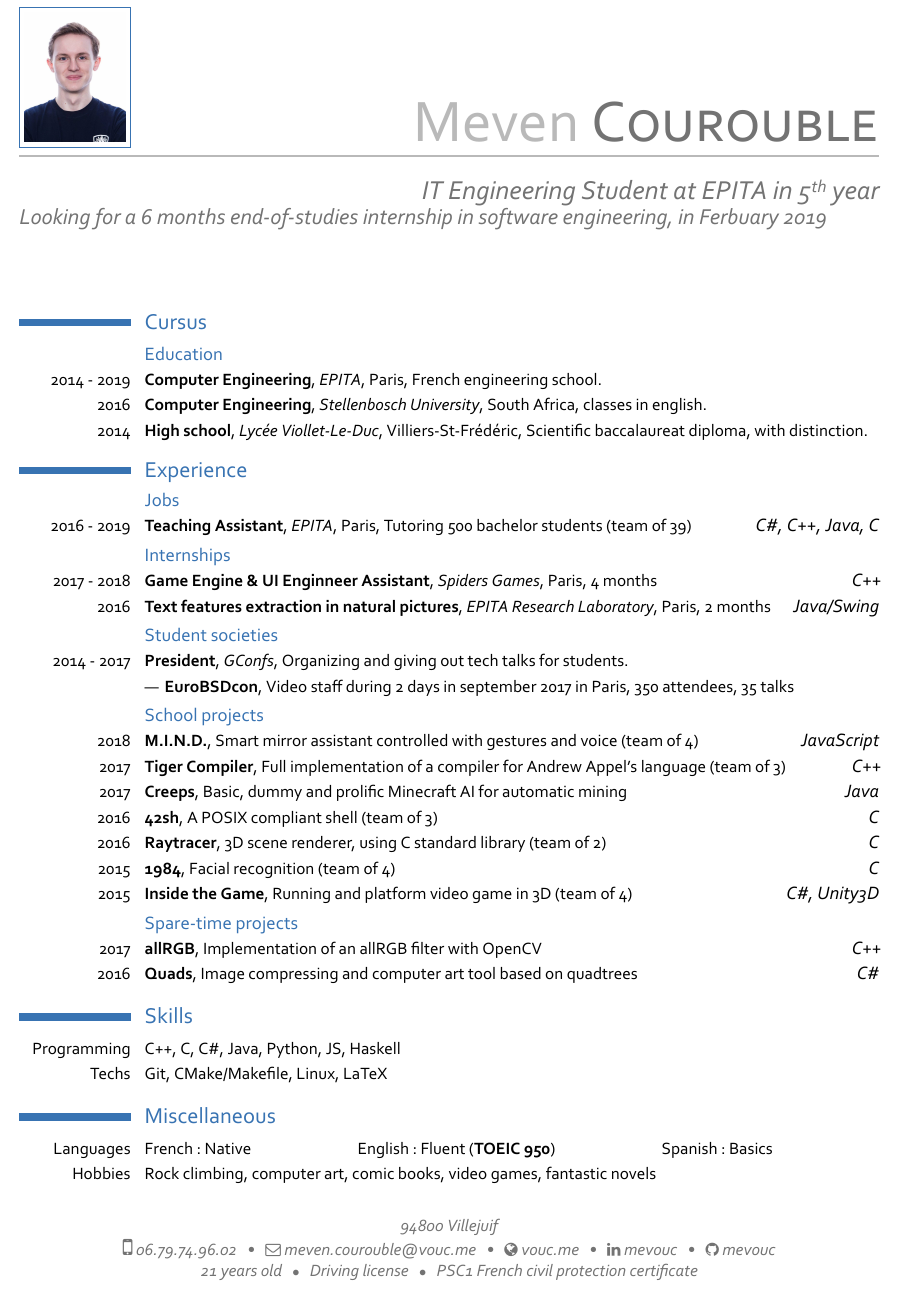
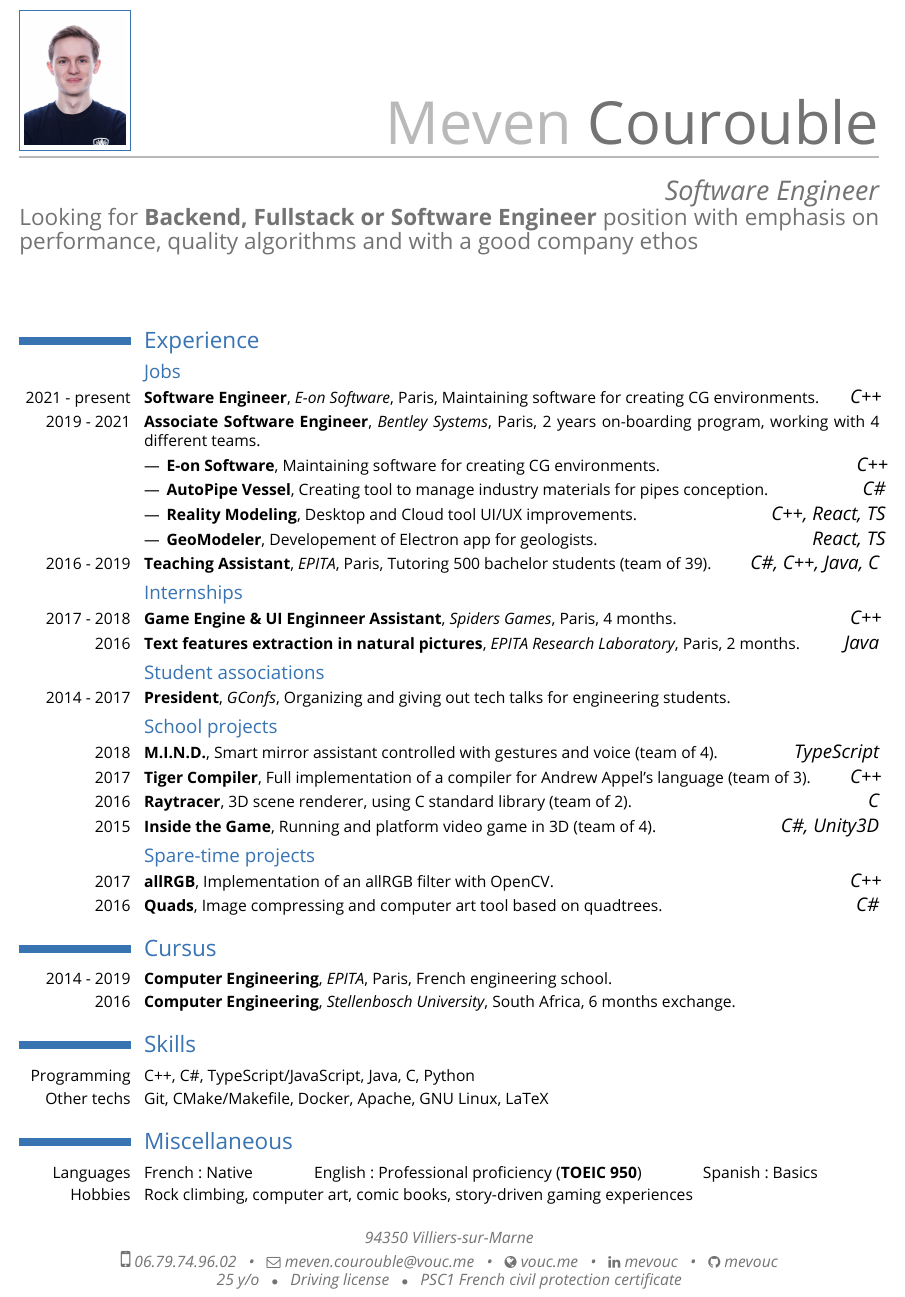
Before and after one commit to mevouc/cv, a LaTeX CV (cv-meven_courouble.tex): part of the page, cut so that both start at the same text. The pictures show the PDF file cv-meven_courouble.pdf that the author committed with the source.

Commit message:
Update CV with Bentley experiences

```diff
--- a/cv-meven_courouble.tex
+++ b/cv-meven_courouble.tex
@@ -26,13 +26,11 @@
 
 % personal data
 \firstname{Meven}
-\familyname{\bsc{Courouble}}
-\title{IT Engineering Student at EPITA in 5\up{th} year\newline
-\textit{\Large Looking for a 6 months end-of-studies internship in software
-engineering, in Ferbuary 2019}
-}
-\address{94800 Villejuif}
-\extrainfo{21 years old ~ {\footnotesize $\bullet$} ~ Driving license ~ {\footnotesize $\bullet$} ~ PSC1 French civil protection certificate}
+\familyname{\textsc{Courouble}}
+\title{Software Engineer\newline
+\textnormal{\Large Looking for \textbf{Backend, Fullstack or Software Engineer} position with emphasis on performance, quality algorithms and with a good company ethos}}
+\address{94350 Villiers-sur-Marne}
+\extrainfo{25 y/o ~ {\footnotesize $\bullet$} ~ Driving license ~ {\footnotesize $\bullet$} ~ PSC1 French civil protection certificate}
 \mobile{06.79.74.96.02}
 %\phone{0X-XX-XX-XX-XX}
 \email{meven.courouble@vouc.me}
@@ -50,3 +48,39 @@ engineering, in Ferbuary 2019}
 
 \makecvtitle
 
+\section{Experience}
+
+\subsection{Jobs}
+
+\cvlanguage{2021 - present}{\textbf{Software Engineer}, \textit{E-on Software}, Paris,
+Maintaining software for creating CG environments.}{\large
+\itshape C++}
+
+\cventry{2019 - 2021}{Associate Software Engineer}{Bentley Systems}{Paris}{2 years on-boarding program, working with 4 different teams}{}
+\cvlistitem{\textbf{~E-on Software}, Maintaining software for creating CG environments. \hfill{\large \itshape C++}}
+\cvlistitem{\textbf{~AutoPipe Vessel}, Creating tool to manage industry materials for pipes conception. \hfill{\large \itshape C\#}}
+\cvlistitem{\textbf{~Reality Modeling}, Desktop and Cloud tool UI/UX improvements. \hfill{\large \itshape C++, React, TS}}
+\cvlistitem{\textbf{~GeoModeler}, Developement of Electron app for geologists. \hfill{\large \itshape React, TS}}
+
+\cvlanguage{2016 - 2019}{\textbf{Teaching Assistant}, \textit{EPITA}, Paris,
+Tutoring 500 bachelor students (team of 39).}{\large
+\itshape C\#, C++, Java, C}
+
+\subsection{Internships}
+
+\cvlanguage{2017 - 2018}{\textbf{Game Engine \& UI Enginneer Assistant},
+\textit{Spiders Games}, Paris, 4 months.}{\large \itshape C++}
+
+\cvlanguage{2016}{\textbf{Text features extraction in
+natural pictures}, \textit{EPITA Research Laboratory}, Paris, 2 months.}{\large \itshape Java}
+
+\subsection{Student associations}
+
+\cventry{2014 - 2017}{President}{GConfs}{Organizing and giving out tech
+talks for engineering students}{}{}{}
+%\cvlistitem{\textbf{~EuroBSDcon}, Video staff during 2 days in september 2017 in Paris, 350 attendees, 35 talks}
+
+\subsection{School projects}
+
+\cvlanguage{2018}{\textbf{M.I.N.D.}, Smart mirror assistant controlled with
+gestures and voice (team of 4).}{\large \itshape TypeScript}
@@ -53,73 +96,32 @@ engineering, in Ferbuary 2019}
+\subsection{Spare-time projects}
+
+\cvlanguage{2017}{\textbf{allRGB}, Implementation of an allRGB filter with
+OpenCV.}{\large \itshape C++}
+\cvlanguage{2016}{\textbf{Quads}, Image compressing and computer art tool based on
+quadtrees.}{\large \itshape C\#}
+
+
 \section{Cursus}
-
-\subsection{Education}
 
 \cventry{2014 - 2019}{Computer Engineering}{EPITA}{Paris}{French engineering
 school}{}
 
 \cventry{2016}{Computer Engineering}{Stellenbosch University}{South
-Africa}{classes in english}{}
+Africa}{6 months exchange}{}
 
-\cventry{2014}{High school}{Lycée
-Viollet-Le-Duc}{Villiers-St-Frédéric}{Scientific baccalaureat diploma, with
-distinction}{}
-
-
-\section{Experience}
-
-\subsection{Jobs}
-
-\cvlanguage{2016 - 2019}{\textbf{Teaching Assistant}, \textit{EPITA}, Paris,
-Tutoring 500 bachelor students (team of 39)}{\large
-\itshape C\#, C++, Java, C}
-
-\subsection{Internships}
-
-\cvlanguage{2017 - 2018}{\textbf{Game Engine \& UI Enginneer Assistant},
-\textit{Spiders Games}, Paris, 4 months}{\large \itshape C++}
-
-\cvlanguage{2016}{\textbf{Text features extraction in
-natural pictures}, \textit{EPITA Research Laboratory}, Paris, 2 months}{\large \itshape Java/Swing}
-
-\subsection{Student societies}
-
-\cventry{2014 - 2017}{President}{GConfs}{Organizing and giving out tech
-talks for students}{}{}{}
-\cvlistitem{\textbf{~EuroBSDcon}, Video staff during 2 days in september 2017 in
-Paris, 350 attendees, 35 talks}
-
-\subsection{School projects}
-
-\cvlanguage{2018}{\textbf{M.I.N.D.}, Smart mirror assistant controlled with
-gestures and voice (team of 4)}{\large \itshape JavaScript}
-\cvlanguage{2017}{\textbf{Tiger Compiler}, Full implementation of a compiler for
-Andrew Appel's language (team of 3)}{\large \itshape C++}
-\cvlanguage{2017}{\textbf{Creeps}, Basic, dummy and prolific Minecraft AI for automatic mining}{\large \itshape Java}
-\cvlanguage{2016}{\textbf{42sh}, A POSIX compliant shell (team of 3)}{\large \itshape C}
-\cvlanguage{2016}{\textbf{Raytracer}, 3D scene renderer, using C standard library (team of 2)}{\large \itshape C}
-\cvlanguage{2015}{\textbf{1984}, Facial recognition (team of 4)}{\large \itshape C}
-\cvlanguage{2015}{\textbf{Inside the Game}, Running and platform video game in 3D (team of
-4)}{\large \itshape C\#, Unity3D}
-
-
-\subsection{Spare-time projects}
-
-\cvlanguage{2017}{\textbf{allRGB}, Implementation of an allRGB filter with
-OpenCV}{\large \itshape C++}
-\cvlanguage{2016}{\textbf{Quads}, Image compressing and computer art tool based on
-quadtrees}{\large \itshape C\#}
+%\cventry{2014}{High school}{Lycée Viollet-Le-Duc}{Villiers-St-Frédéric}{Scientific baccalaureat diploma, with distinction}{}
 
 
 \section{Skills}
 
-\cvitem{Programming}{C++, C, C\#, Java, Python, JS, Haskell}
-\cvitem{Techs}{Git, CMake/Makefile, Linux, LaTeX}
+\cvitem{Programming}{C++, C\#, TypeScript/JavaScript, Java, C, Python }
+\cvitem{Other techs}{Git, CMake/Makefile, Docker, Apache, GNU Linux, LaTeX}
+
 
 \section{Miscellaneous}
 
-\cvitem{Languages}{French: Native \hfill English: Fluent (\textbf{TOEIC 950})
+\cvitem{Languages}{French: Native \hfill English: Professional proficiency (\textbf{TOEIC 950})
 \hfill Spanish: Basics \hfill~}
-\cvitem{Hobbies}{Rock climbing, computer art, comic books, video games,
-fantastic novels}
+\cvitem{Hobbies}{Rock climbing, computer art, comic books, story-driven gaming experiences }
 
 \end{document}
```
Also changed, not shown: Makefile, cv-meven_courouble.pdf, cv-meven_courouble.tex (15 more changed lines).
